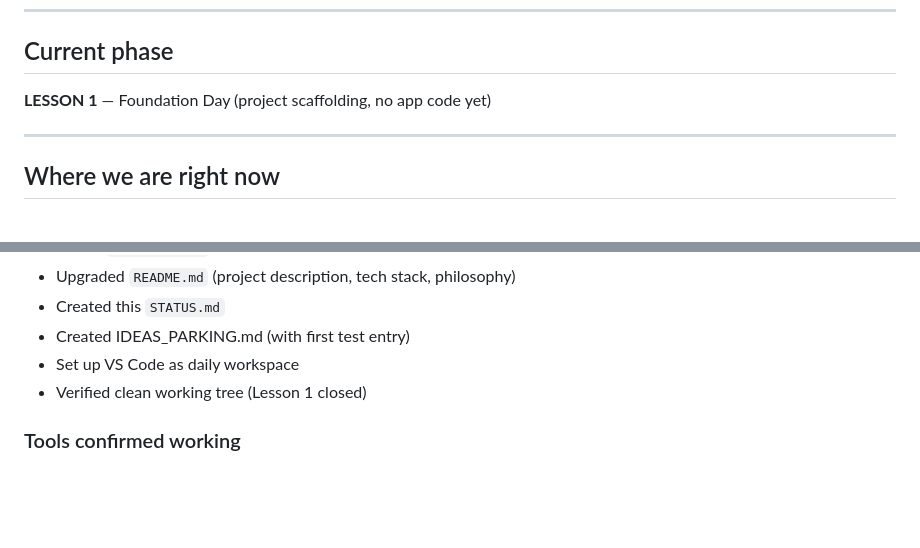
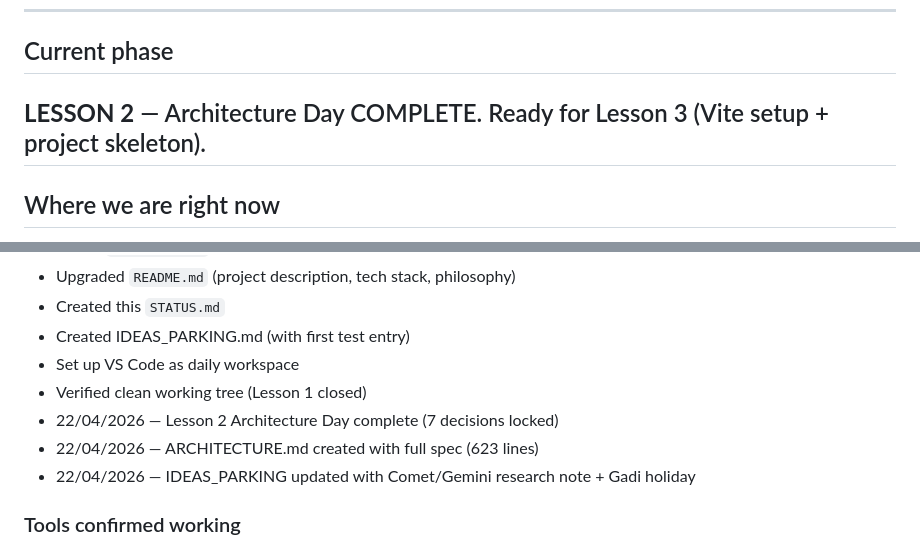
Before and after one commit to avshi2-maker/GadiW, a Markdown page: STATUS.md, 2 parts joined by grey strips. Rendered like a GitHub page; blank space fills up the shorter version.

Commit message:
Update STATUS after Lesson 2 completion

```diff
--- a/STATUS.md
+++ b/STATUS.md
@@ -6,8 +6,7 @@
 
 ## Current phase
 
-**LESSON 1** — Foundation Day (project scaffolding, no app code yet)
-
+**LESSON 2** — Architecture Day COMPLETE. Ready for Lesson 3 (Vite setup + project skeleton).
 ---
 
 ## Where we are right now
@@ -25,6 +24,9 @@ Last session: Today
 - Created IDEAS_PARKING.md (with first test entry)
 - Set up VS Code as daily workspace
 - Verified clean working tree (Lesson 1 closed)
+- 22/04/2026 — Lesson 2 Architecture Day complete (7 decisions locked)
+- 22/04/2026 — ARCHITECTURE.md created with full spec (623 lines)
+- 22/04/2026 — IDEAS_PARKING updated with Comet/Gemini research note + Gadi holiday
 ### Tools confirmed working
 - Git CLI (clone, add, commit, push)
 - PowerShell terminal
```
